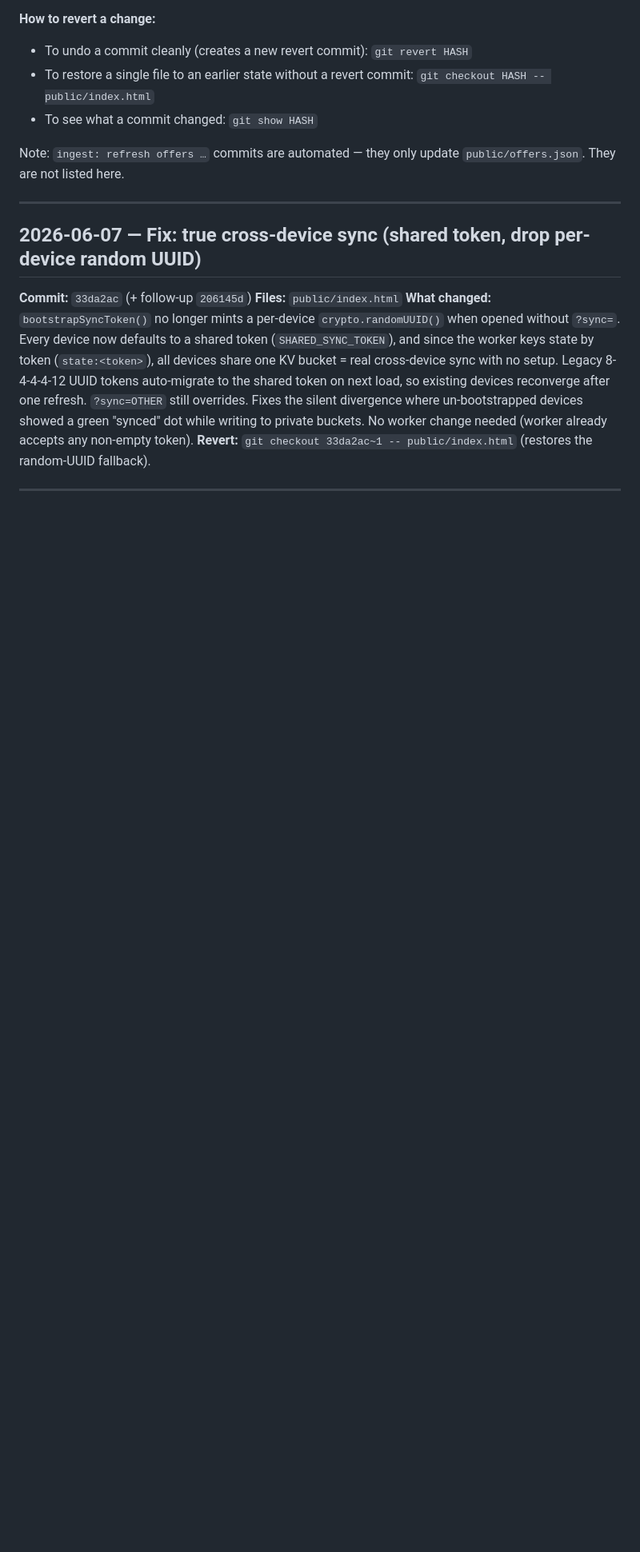
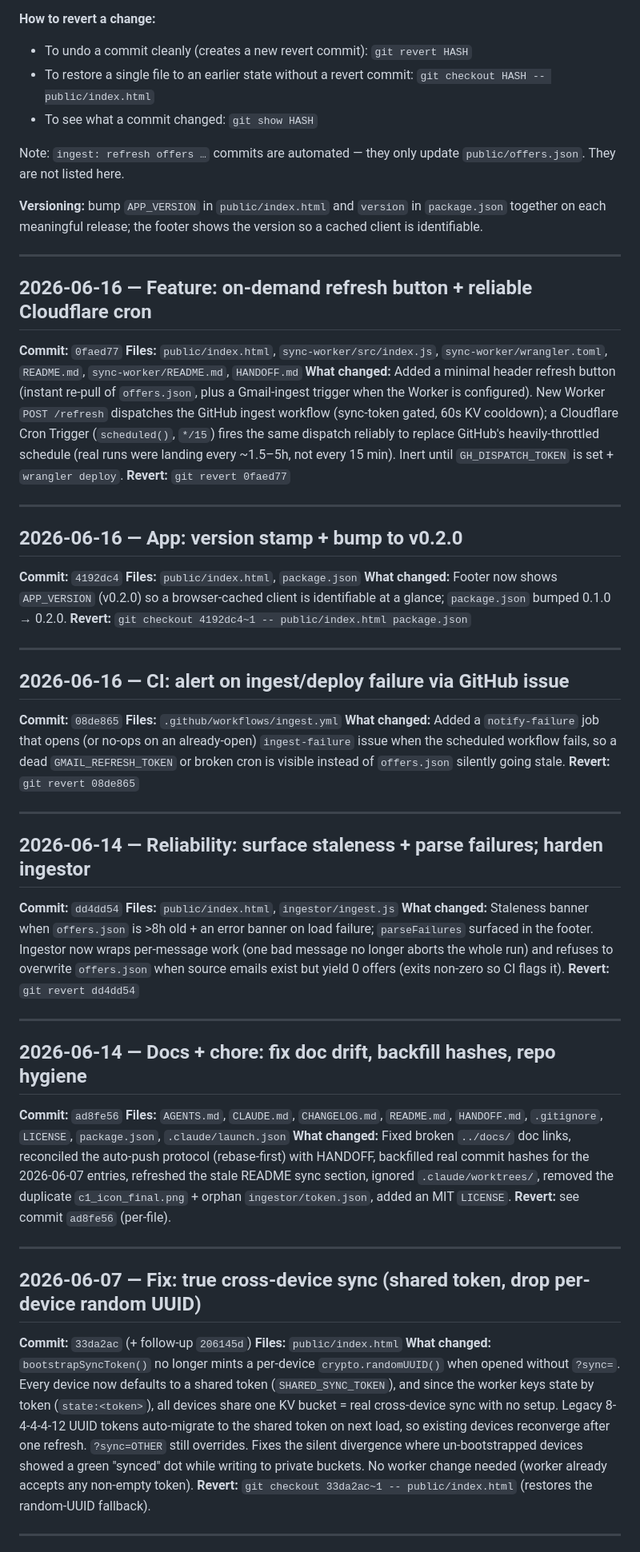
Before and after one commit to CMR2334/capone-shopping, a Markdown page: CHANGELOG.md, the part around the change. Shown at 80% size. Rendered like a GitHub page; blank space fills up the shorter version.

Commit message:
docs(changelog): log this session — hygiene, reliability, CI alert, refresh, v0.2.0
Co-Authored-By: Claude Opus 4.8 <noreply@anthropic.com>

```diff
--- a/CHANGELOG.md
+++ b/CHANGELOG.md
@@ -8,6 +8,48 @@ Significant changes to this project, in reverse chronological order.
 - To see what a commit changed: `git show HASH`
 
 Note: `ingest: refresh offers …` commits are automated — they only update `public/offers.json`. They are not listed here.
+
+**Versioning:** bump `APP_VERSION` in `public/index.html` and `version` in `package.json` together on each meaningful release; the footer shows the version so a cached client is identifiable.
+
+---
+
+## 2026-06-16 — Feature: on-demand refresh button + reliable Cloudflare cron
+**Commit:** `0faed77`
+**Files:** `public/index.html`, `sync-worker/src/index.js`, `sync-worker/wrangler.toml`, `README.md`, `sync-worker/README.md`, `HANDOFF.md`
+**What changed:** Added a minimal header refresh button (instant re-pull of `offers.json`, plus a Gmail-ingest trigger when the Worker is configured). New Worker `POST /refresh` dispatches the GitHub ingest workflow (sync-token gated, 60s KV cooldown); a Cloudflare Cron Trigger (`scheduled()`, `*/15`) fires the same dispatch reliably to replace GitHub's heavily-throttled schedule (real runs were landing every ~1.5–5h, not every 15 min). Inert until `GH_DISPATCH_TOKEN` is set + `wrangler deploy`.
+**Revert:** `git revert 0faed77`
+
+---
+
+## 2026-06-16 — App: version stamp + bump to v0.2.0
+**Commit:** `4192dc4`
+**Files:** `public/index.html`, `package.json`
+**What changed:** Footer now shows `APP_VERSION` (v0.2.0) so a browser-cached client is identifiable at a glance; `package.json` bumped 0.1.0 → 0.2.0.
+**Revert:** `git checkout 4192dc4~1 -- public/index.html package.json`
+
+---
+
+## 2026-06-16 — CI: alert on ingest/deploy failure via GitHub issue
+**Commit:** `08de865`
+**Files:** `.github/workflows/ingest.yml`
+**What changed:** Added a `notify-failure` job that opens (or no-ops on an already-open) `ingest-failure` issue when the scheduled workflow fails, so a dead `GMAIL_REFRESH_TOKEN` or broken cron is visible instead of `offers.json` silently going stale.
+**Revert:** `git revert 08de865`
+
+---
+
+## 2026-06-14 — Reliability: surface staleness + parse failures; harden ingestor
+**Commit:** `dd4dd54`
+**Files:** `public/index.html`, `ingestor/ingest.js`
+**What changed:** Staleness banner when `offers.json` is >8h old + an error banner on load failure; `parseFailures` surfaced in the footer. Ingestor now wraps per-message work (one bad message no longer aborts the whole run) and refuses to overwrite `offers.json` when source emails exist but yield 0 offers (exits non-zero so CI flags it).
+**Revert:** `git revert dd4dd54`
+
+---
+
+## 2026-06-14 — Docs + chore: fix doc drift, backfill hashes, repo hygiene
+**Commit:** `ad8fe56`
+**Files:** `AGENTS.md`, `CLAUDE.md`, `CHANGELOG.md`, `README.md`, `HANDOFF.md`, `.gitignore`, `LICENSE`, `package.json`, `.claude/launch.json`
+**What changed:** Fixed broken `../docs/` doc links, reconciled the auto-push protocol (rebase-first) with HANDOFF, backfilled real commit hashes for the 2026-06-07 entries, refreshed the stale README sync section, ignored `.claude/worktrees/`, removed the duplicate `c1_icon_final.png` + orphan `ingestor/token.json`, added an MIT `LICENSE`.
+**Revert:** see commit `ad8fe56` (per-file).
 
 ---
 
```
